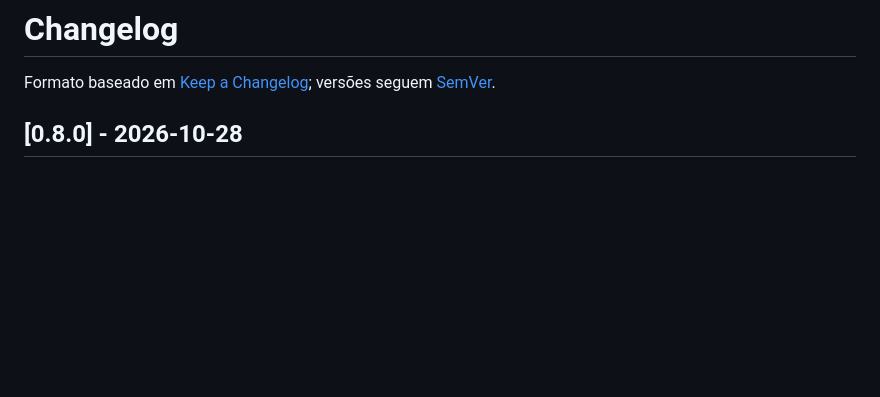
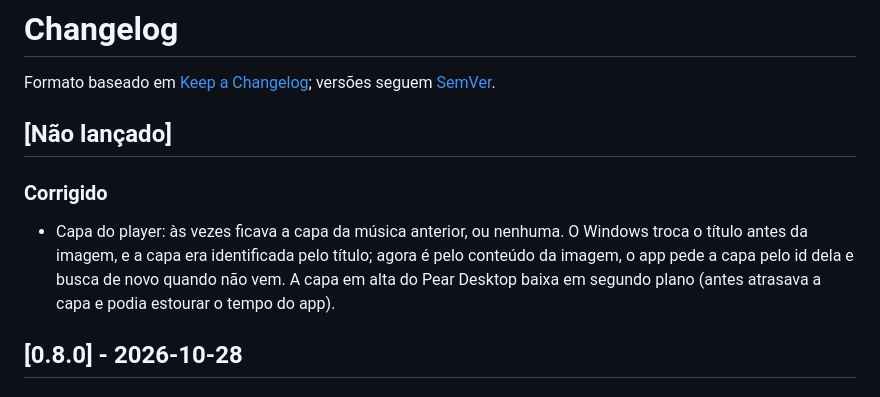
Before and after one commit to JVM3L0/Velksync, a Markdown page: CHANGELOG.md, the part around the change. Rendered like a GitHub page; blank space fills up the shorter version.

Commit message:
docs: changelog da correção da capa
Co-Authored-By: Claude Opus 5.5 <noreply@anthropic.com>

```diff
--- a/CHANGELOG.md
+++ b/CHANGELOG.md
@@ -2,6 +2,15 @@
 
 Formato baseado em [Keep a Changelog](https://keepachangelog.com/pt-BR/1.1.0/);
 versões seguem [SemVer](https://semver.org/lang/pt-BR/).
+
+## [Não lançado]
+
+### Corrigido
+- Capa do player: às vezes ficava a capa da música anterior, ou nenhuma. O
+  Windows troca o título antes da imagem, e a capa era identificada pelo
+  título; agora é pelo conteúdo da imagem, o app pede a capa pelo id dela e
+  busca de novo quando não vem. A capa em alta do Pear Desktop baixa em
+  segundo plano (antes atrasava a capa e podia estourar o tempo do app).
 
 ## [0.8.0] - 2026-10-28
 
```
